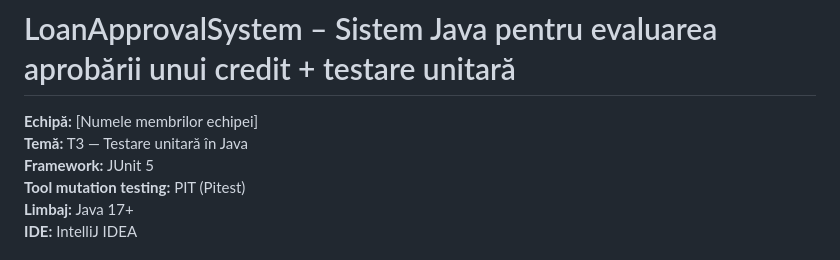
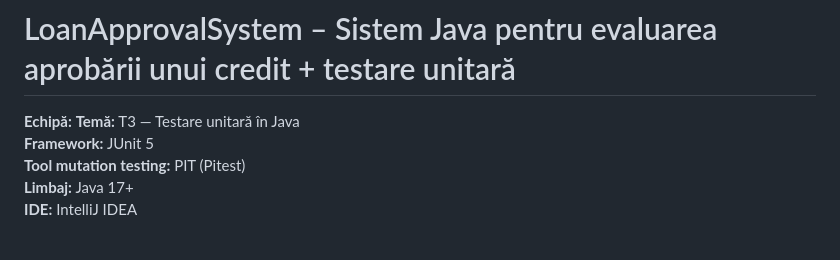
Before and after one commit to Ra-r-es/Testare-Java, a Markdown page: README.md, the part around the change. GitHub-like rendering.

Commit message:
Update team members section in README.md

```diff
--- a/README.md
+++ b/README.md
@@ -1,6 +1,6 @@
 # LoanApprovalSystem – Sistem Java pentru evaluarea aprobării unui credit + testare unitară
 
-**Echipă:** [Numele membrilor echipei]
+**Echipă:**
 **Temă:** T3 — Testare unitară în Java
 **Framework:** JUnit 5
 **Tool mutation testing:** PIT (Pitest)
```
